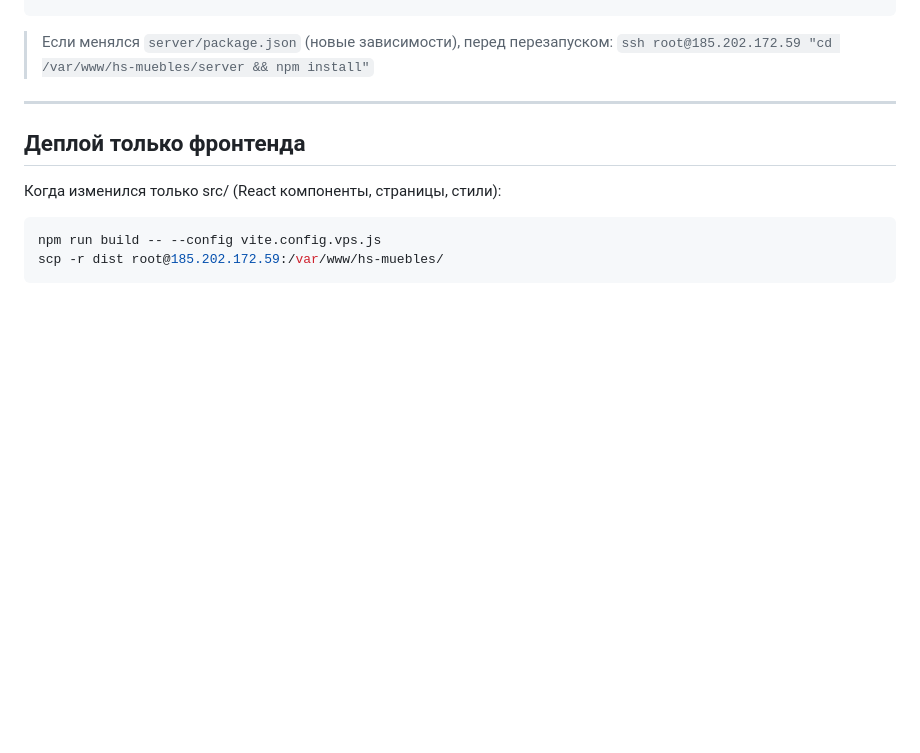
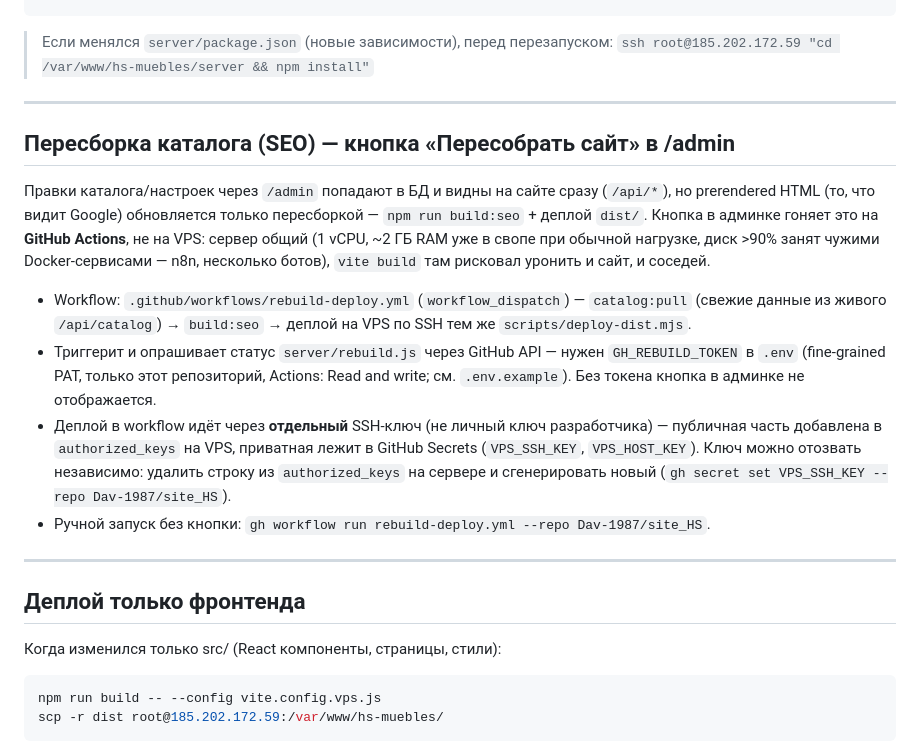
Before and after one commit to Dav-1987/site_HS, a Markdown page: DEPLOY.md, the part around the change. Drawn GitHub-style; blank space fills up the shorter version.

Commit message:
Document the GitHub Actions rebuild pipeline in DEPLOY.md
Co-Authored-By: Claude Opus 5 <noreply@anthropic.com>

```diff
--- a/DEPLOY.md
+++ b/DEPLOY.md
@@ -99,6 +99,31 @@ ssh root@185.202.172.59 "pm2 restart hs-api"
 
 > Если менялся `server/package.json` (новые зависимости), перед перезапуском:
 > `ssh root@185.202.172.59 "cd /var/www/hs-muebles/server && npm install"`
+
+---
+
+## Пересборка каталога (SEO) — кнопка «Пересобрать сайт» в /admin
+
+Правки каталога/настроек через `/admin` попадают в БД и видны на сайте сразу
+(`/api/*`), но prerendered HTML (то, что видит Google) обновляется только
+пересборкой — `npm run build:seo` + деплой `dist/`. Кнопка в админке гоняет
+это на **GitHub Actions**, не на VPS: сервер общий (1 vCPU, ~2 ГБ RAM уже в
+свопе при обычной нагрузке, диск >90% занят чужими Docker-сервисами — n8n,
+несколько ботов), `vite build` там рисковал уронить и сайт, и соседей.
+
+- Workflow: `.github/workflows/rebuild-deploy.yml` (`workflow_dispatch`) —
+  `catalog:pull` (свежие данные из живого `/api/catalog`) → `build:seo` →
+  деплой на VPS по SSH тем же `scripts/deploy-dist.mjs`.
+- Триггерит и опрашивает статус `server/rebuild.js` через GitHub API —
+  нужен `GH_REBUILD_TOKEN` в `.env` (fine-grained PAT, только этот репозиторий,
+  Actions: Read and write; см. `.env.example`). Без токена кнопка в админке
+  не отображается.
+- Деплой в workflow идёт через **отдельный** SSH-ключ (не личный ключ
+  разработчика) — публичная часть добавлена в `authorized_keys` на VPS,
+  приватная лежит в GitHub Secrets (`VPS_SSH_KEY`, `VPS_HOST_KEY`). Ключ можно
+  отозвать независимо: удалить строку из `authorized_keys` на сервере и
+  сгенерировать новый (`gh secret set VPS_SSH_KEY --repo Dav-1987/site_HS`).
+- Ручной запуск без кнопки: `gh workflow run rebuild-deploy.yml --repo Dav-1987/site_HS`.
 
 ---
 
```
